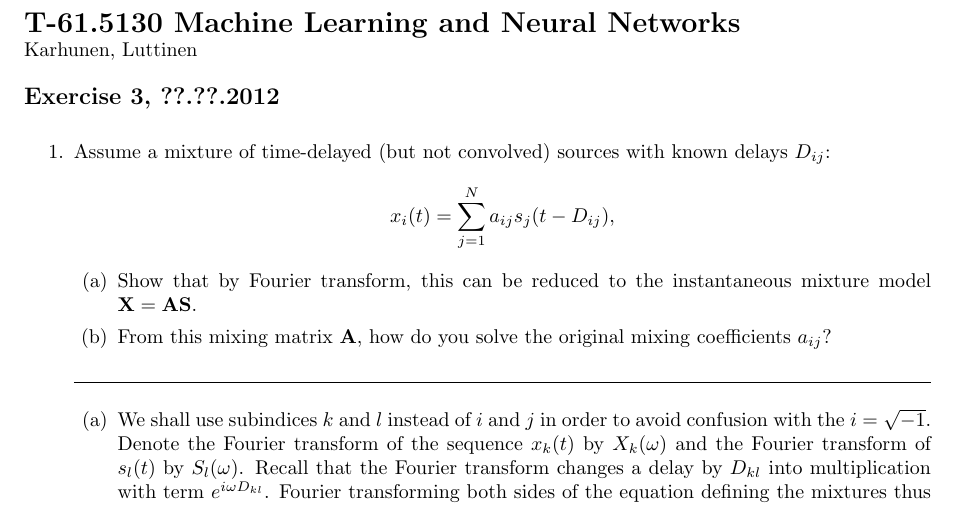
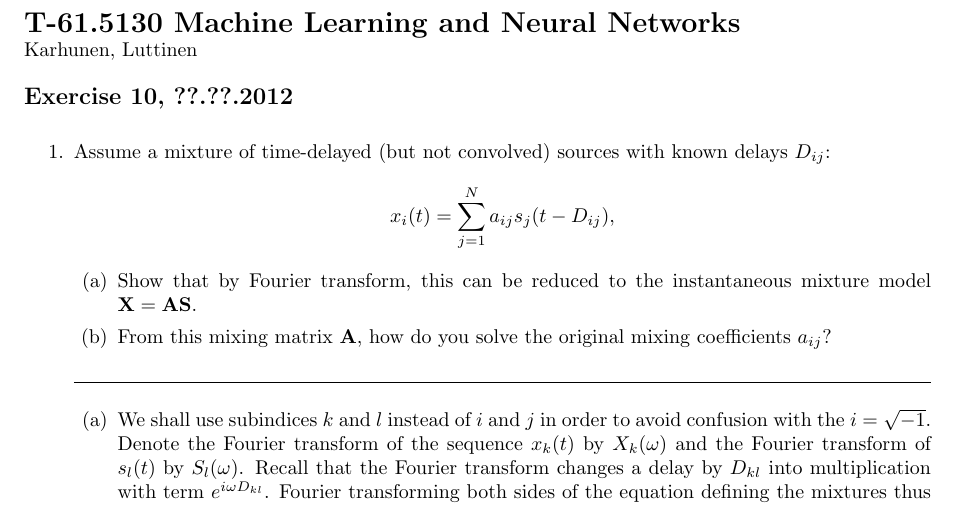
Before and after one commit to jluttine/neural-network-exercises, a LaTeX document (ex10/ex10_solutions.tex, which reads ex10/ex10.tex): part of page 1 of 4, cut so that both start at the same text. Compiled offline with LaTeX, dvips and Ghostscript.

Commit message:
Fix some titles

```diff
--- a/ex10/ex10.tex
+++ b/ex10/ex10.tex
@@ -1,7 +1,7 @@
 
 \title{T-61.5130 Machine Learning and Neural Networks}
 \author{Karhunen, Luttinen}
-\date{Exercise 3, ??.??.2012}
+\date{Exercise 10, ??.??.2012}
 
 \newcommand{\vect}[1]{{\bf{#1}}}
 \newcommand{\svect}[1]{\boldsymbol{#1}}
```
Also changed, not shown: ex05/ex05.tex (+2 -0 lines), ex06/ex06.tex (+2 -0 lines), ex07/ex07.tex (+2 -0 lines).
